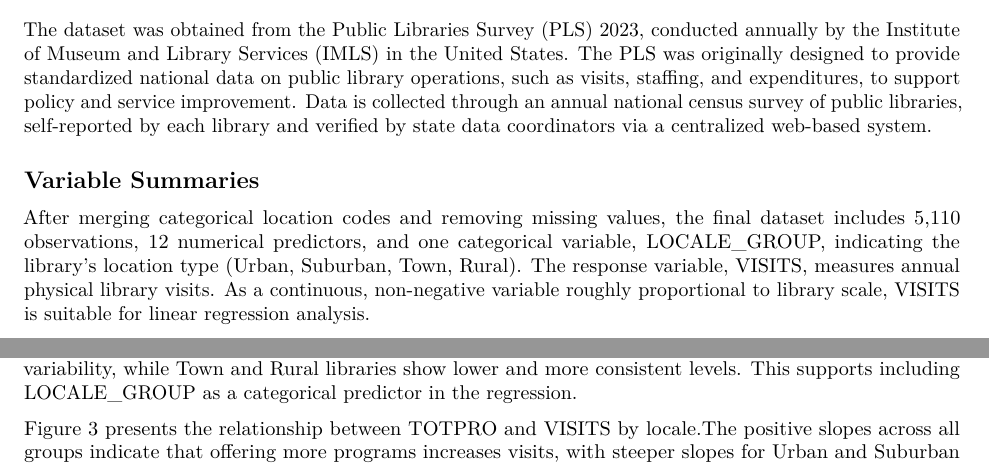
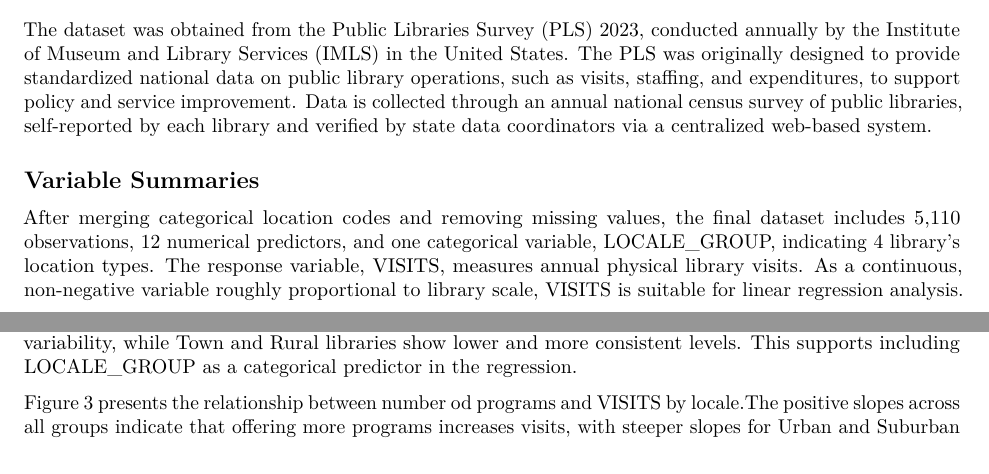
Before and after one commit to isabella-AA/STA302, an R Markdown document (Project Proposal.Rmd): two parts of page 1 of 2, joined at a grey line, cut so that both start at the same text. Rendered offline with R 4.5, knitr and Pandoc, then LaTeX, with nearby package versions; some code elsewhere in the file could not run offline.

Commit message:
finished DS part

````diff
--- a/Project Proposal.Rmd
+++ b/Project Proposal.Rmd
@@ -112,7 +112,7 @@ for (var in key_predictors) {
 }
 ```
 
-After merging categorical location codes and removing missing values, the final dataset includes 5,110 observations, 12 numerical predictors, and one categorical variable, LOCALE_GROUP, indicating the library’s location type  (Urban, Suburban, Town, Rural). The response variable, VISITS, measures annual physical library visits. As a continuous, non-negative variable roughly proportional to library scale, VISITS is suitable for linear regression analysis.
+After merging categorical location codes and removing missing values, the final dataset includes 5,110 observations, 12 numerical predictors, and one categorical variable, LOCALE_GROUP, indicating 4 library’s location types. The response variable, VISITS, measures annual physical library visits. As a continuous, non-negative variable roughly proportional to library scale, VISITS is suitable for linear regression analysis.
 
 Table 1 provides a numerical summary of all continuous predictors and response variable. Most numerical variables exhibit large ranges and standard deviations, suggesting substantial variation and the presence of outliers. In several variables, the mean exceeds the median, confirming right-skewness.
 ```{r table1, echo=FALSE, fig.align='center'}
@@ -165,7 +165,7 @@ hist(clean_data$VISITS[clean_data$VISITS], breaks = 50,
 
 Figure 2 compares VISITS across location types, where Urban libraries have the highest medians and greatest variability, while Town and Rural libraries show lower and more consistent levels. This supports including LOCALE_GROUP  as a categorical predictor in the regression.
 
-Figure 3 presents the relationship between TOTPRO and VISITS by locale.The positive slopes across all groups indicate that offering more programs increases visits, with steeper slopes for Urban and Suburban libraries. This suggests an interaction effect between program and location, which will be incorporated into the preliminary regression model.
+Figure 3 presents the relationship between number od programs and VISITS by locale.The positive slopes across all groups indicate that offering more programs increases visits, with steeper slopes for Urban and Suburban libraries. This suggests an interaction effect between program and location, which will be incorporated into the preliminary regression model.
 ```{r fig2, echo=FALSE, fig.cap="Visits by Location Type", fig.width=6, fig.height=4, fig.align='center'}
 boxplot(VISITS ~ LOCALE_GROUP, data = clean_data,
         main = "Visits by Location Type",
````
